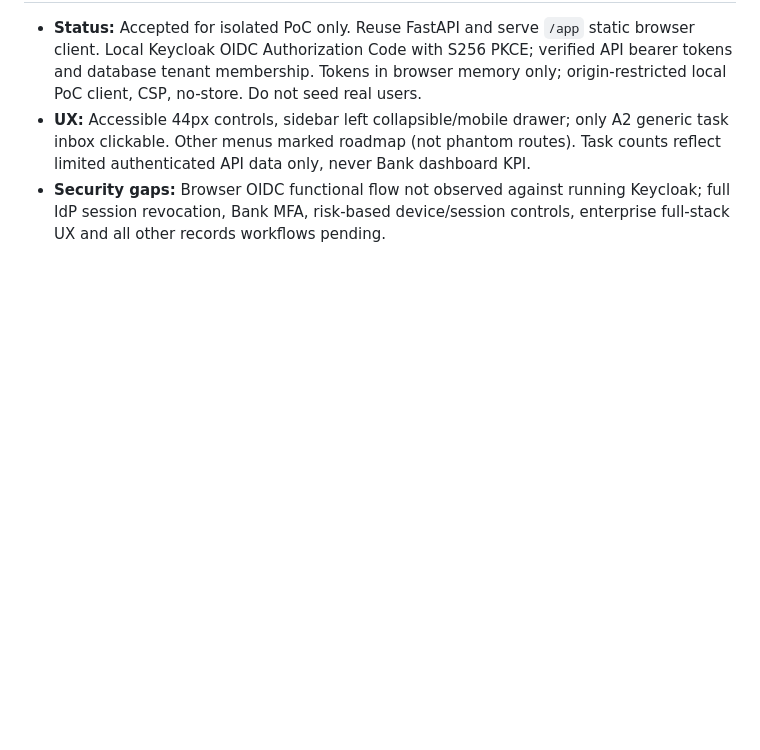
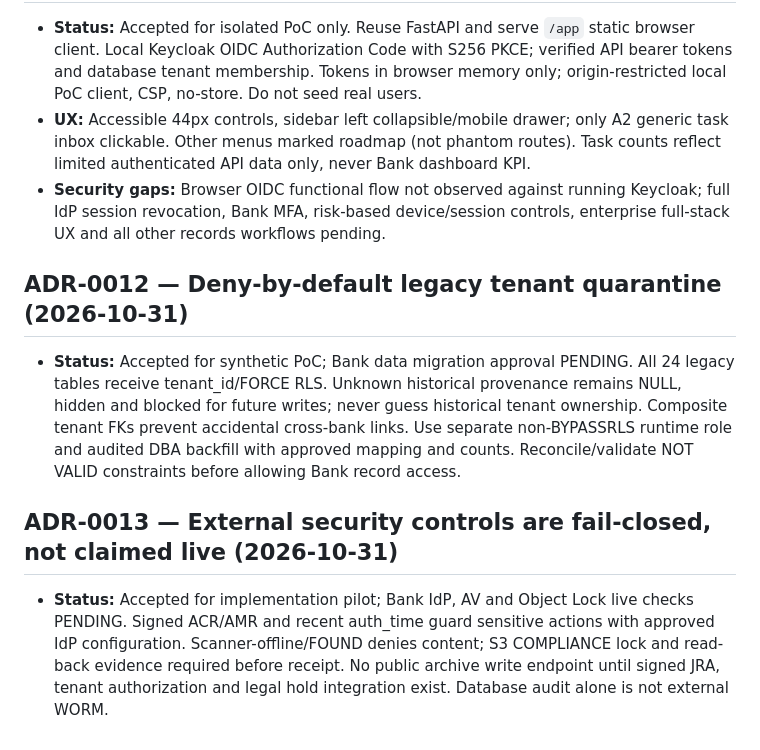
Before and after one commit to elanghaqeem-hash/DRM, a Markdown page: docs/decision-log.md, the part around the change. Drawn GitHub-style; blank space fills up the shorter version.

Commit message:
docs: record verified P0 implementation boundaries in docs/decision-log.md

```diff
--- a/docs/decision-log.md
+++ b/docs/decision-log.md
@@ -65,3 +65,10 @@ Catat keputusan teknis dan bisnis dengan nomor unik, tanggal, status, alternatif
 - **Status:** Accepted for isolated PoC only. Reuse FastAPI and serve `/app` static browser client. Local Keycloak OIDC Authorization Code with S256 PKCE; verified API bearer tokens and database tenant membership. Tokens in browser memory only; origin-restricted local PoC client, CSP, no-store. Do not seed real users.
 - **UX:** Accessible 44px controls, sidebar left collapsible/mobile drawer; only A2 generic task inbox clickable. Other menus marked roadmap (not phantom routes). Task counts reflect limited authenticated API data only, never Bank dashboard KPI.
 - **Security gaps:** Browser OIDC functional flow not observed against running Keycloak; full IdP session revocation, Bank MFA, risk-based device/session controls, enterprise full-stack UX and all other records workflows pending.
+
+
+## ADR-0012 — Deny-by-default legacy tenant quarantine (2026-10-31)
+- **Status:** Accepted for synthetic PoC; Bank data migration approval PENDING. All 24 legacy tables receive tenant_id/FORCE RLS. Unknown historical provenance remains NULL, hidden and blocked for future writes; never guess historical tenant ownership. Composite tenant FKs prevent accidental cross-bank links. Use separate non-BYPASSRLS runtime role and audited DBA backfill with approved mapping and counts. Reconcile/validate NOT VALID constraints before allowing Bank record access.
+
+## ADR-0013 — External security controls are fail-closed, not claimed live (2026-10-31)
+- **Status:** Accepted for implementation pilot; Bank IdP, AV and Object Lock live checks PENDING. Signed ACR/AMR and recent auth_time guard sensitive actions with approved IdP configuration. Scanner-offline/FOUND denies content; S3 COMPLIANCE lock and read-back evidence required before receipt. No public archive write endpoint until signed JRA, tenant authorization and legal hold integration exist. Database audit alone is not external WORM.
```
